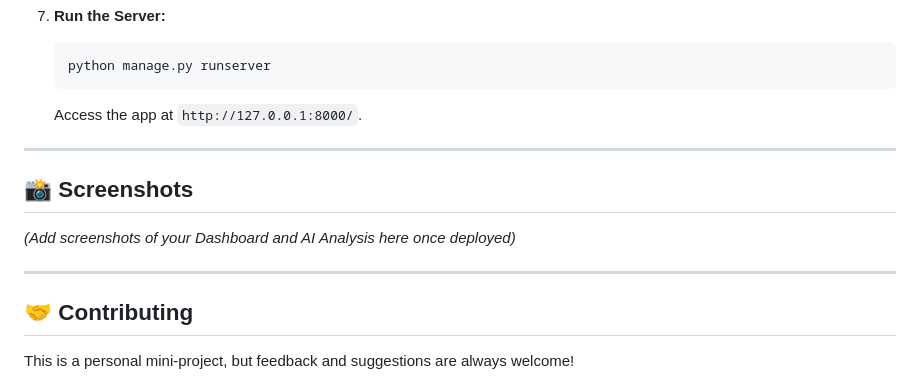
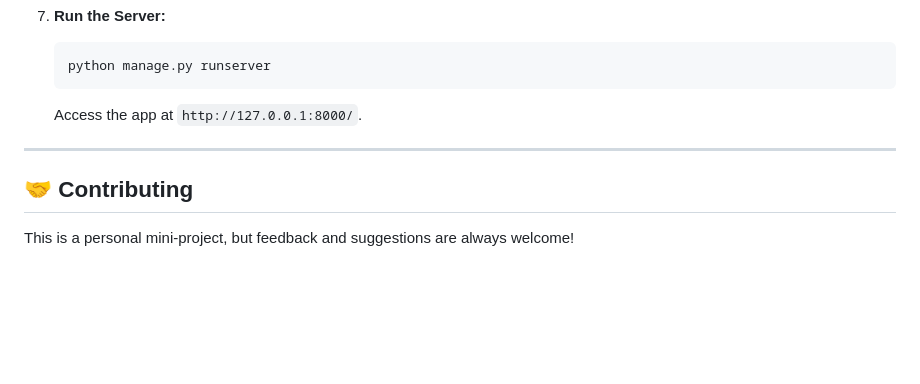
Before and after one commit to minnajoby/PrepScore-MiniProject, a Markdown page: README.md, the part around the change. Drawn GitHub-style; blank space fills up the shorter version.

Commit message:
Remove screenshots section from README
Removed the screenshots section from the README.

```diff
--- a/README.md
+++ b/README.md
@@ -92,12 +92,6 @@ PrepScore is a modern, AI-driven platform designed to help professionals and stu
 
 ---
 
-## 📸 Screenshots
-
-*(Add screenshots of your Dashboard and AI Analysis here once deployed)*
-
----
-
 ## 🤝 Contributing
 
 This is a personal mini-project, but feedback and suggestions are always welcome!
```
